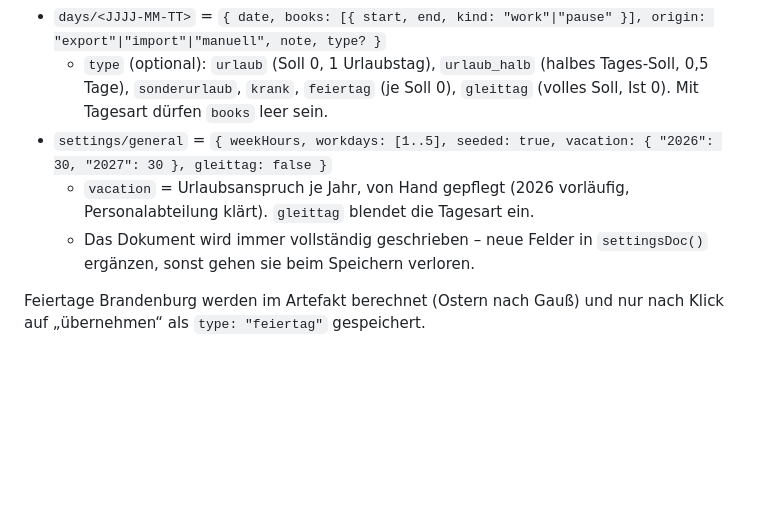
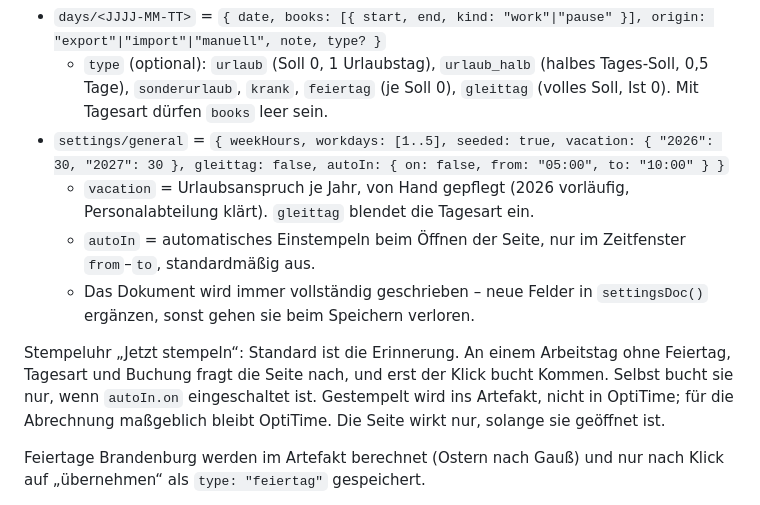
Before and after one commit to Frasunternehmen-Frasdienst-E-Feind/AIassistent, a Markdown page: CLAUDE.md, the part around the change. Rendered like a GitHub page; blank space fills up the shorter version.

Commit message:
Arbeitszeitkonto: Stempeluhr und autoIn im Datenmodell dokumentieren
CLAUDE.md nennt jetzt settings.autoIn (automatisches Einstempeln,
standardmäßig aus) und die Regel, dass die Stempeluhr nur erinnert
und erst auf Klick bucht.

Co-Authored-By: Claude Opus 5.5 <noreply@anthropic.com>
Claude-Session: https://claude.ai/code/session_015NyQhZZe96KtDwsqjc19K9

```diff
--- a/CLAUDE.md
+++ b/CLAUDE.md
@@ -51,11 +51,20 @@ Datenhaltung im Artefakt-Speicher (`db`), nicht im HTML:
     Tages-Soll, 0,5 Tage), `sonderurlaub`, `krank`, `feiertag` (je Soll 0),
     `gleittag` (volles Soll, Ist 0). Mit Tagesart dürfen `books` leer sein.
 * `settings/general` = `{ weekHours, workdays: [1..5], seeded: true,
-  vacation: { "2026": 30, "2027": 30 }, gleittag: false }`
+  vacation: { "2026": 30, "2027": 30 }, gleittag: false,
+  autoIn: { on: false, from: "05:00", to: "10:00" } }`
   * `vacation` = Urlaubsanspruch je Jahr, von Hand gepflegt (2026 vorläufig,
     Personalabteilung klärt). `gleittag` blendet die Tagesart ein.
+  * `autoIn` = automatisches Einstempeln beim Öffnen der Seite, nur im
+    Zeitfenster `from`–`to`, standardmäßig aus.
   * Das Dokument wird immer vollständig geschrieben – neue Felder in
     `settingsDoc()` ergänzen, sonst gehen sie beim Speichern verloren.
+
+Stempeluhr „Jetzt stempeln“: Standard ist die Erinnerung. An einem Arbeitstag
+ohne Feiertag, Tagesart und Buchung fragt die Seite nach, und erst der Klick
+bucht Kommen. Selbst bucht sie nur, wenn `autoIn.on` eingeschaltet ist.
+Gestempelt wird ins Artefakt, nicht in OptiTime; für die Abrechnung maßgeblich
+bleibt OptiTime. Die Seite wirkt nur, solange sie geöffnet ist.
 
 Feiertage Brandenburg werden im Artefakt berechnet (Ostern nach Gauß) und nur
 nach Klick auf „übernehmen“ als `type: "feiertag"` gespeichert.
```
